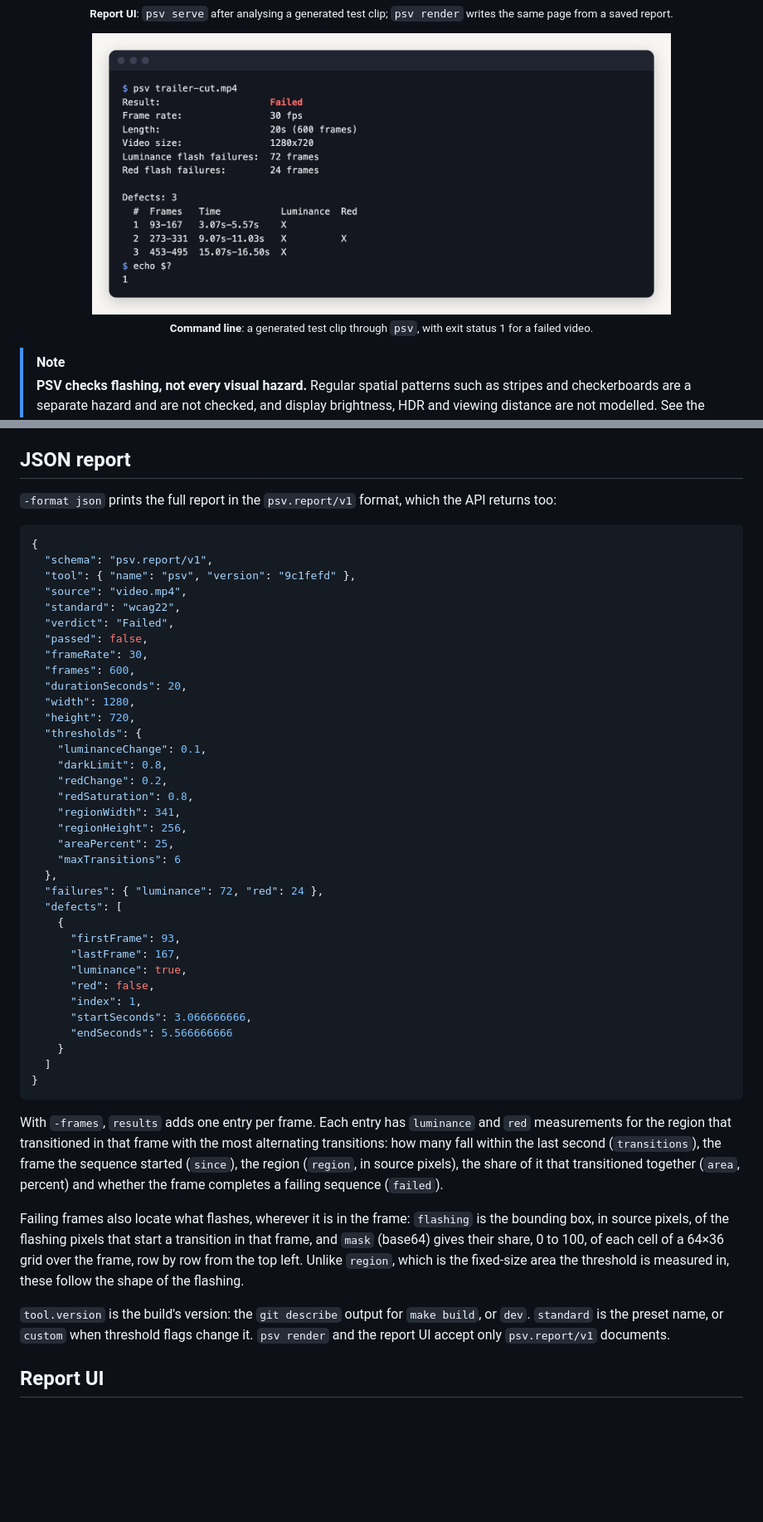
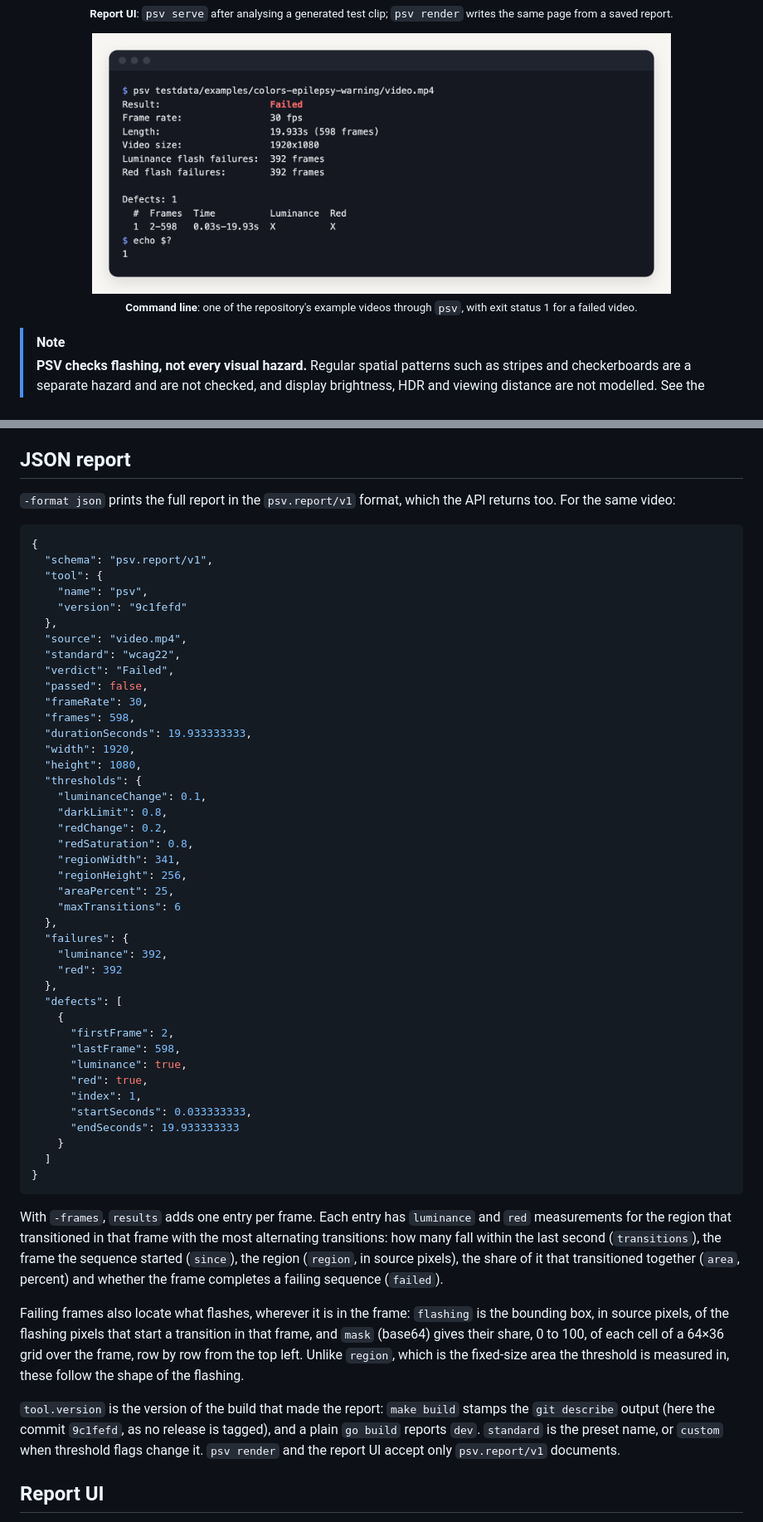
Before and after one commit to brian-nunez/psv, a Markdown page: README.md, 2 parts joined by grey strips. Shown at 83% size. Rendered like a GitHub page; pictures changed too: docs/images/cli.png; blank space fills up the shorter version.

````diff
--- a/README.md
+++ b/README.md
@@ -41,8 +41,8 @@
 </p>
 
 <p align="center">
-  <img src="docs/images/cli.png" alt="Terminal running psv on the same test clip: result Failed, 600 frames at 30 fps, three defects with their frames, times and flash types, and exit status 1" width="80%">
-  <br><sub><b>Command line</b>: a generated test clip through <code>psv</code>, with exit status 1 for a failed video.</sub>
+  <img src="docs/images/cli.png" alt="Terminal running psv on testdata/examples/colors-epilepsy-warning/video.mp4: result Failed, 598 frames at 30 fps, 1920x1080, 392 luminance and 392 red failing frames, one defect over frames 2-598, and exit status 1" width="80%">
+  <br><sub><b>Command line</b>: one of the repository's example videos through <code>psv</code>, with exit status 1 for a failed video.</sub>
 </p>
 
 > [!NOTE]
@@ -140,21 +138,24 @@ Threshold flags override single values of the chosen preset.
 
 ## JSON report
 
-`-format json` prints the full report in the `psv.report/v1` format, which the API returns too:
+`-format json` prints the full report in the `psv.report/v1` format, which the API returns too. For the same video:
 
 ```json
 {
   "schema": "psv.report/v1",
-  "tool": { "name": "psv", "version": "9c1fefd" },
+  "tool": {
+    "name": "psv",
+    "version": "9c1fefd"
+  },
   "source": "video.mp4",
   "standard": "wcag22",
   "verdict": "Failed",
   "passed": false,
   "frameRate": 30,
-  "frames": 600,
-  "durationSeconds": 20,
-  "width": 1280,
-  "height": 720,
+  "frames": 598,
+  "durationSeconds": 19.933333333,
+  "width": 1920,
+  "height": 1080,
   "thresholds": {
     "luminanceChange": 0.1,
     "darkLimit": 0.8,
@@ -165,16 +166,19 @@ Threshold flags override single values of the chosen preset.
     "areaPercent": 25,
     "maxTransitions": 6
   },
-  "failures": { "luminance": 72, "red": 24 },
+  "failures": {
+    "luminance": 392,
+    "red": 392
+  },
   "defects": [
     {
-      "firstFrame": 93,
-      "lastFrame": 167,
+      "firstFrame": 2,
+      "lastFrame": 598,
       "luminance": true,
-      "red": false,
+      "red": true,
       "index": 1,
-      "startSeconds": 3.066666666,
-      "endSeconds": 5.566666666
+      "startSeconds": 0.033333333,
+      "endSeconds": 19.933333333
     }
   ]
 }
@@ -184,7 +188,7 @@ With `-frames`, `results` adds one entry per frame. Each entry has `luminance` a
 
 Failing frames also locate what flashes, wherever it is in the frame: `flashing` is the bounding box, in source pixels, of the flashing pixels that start a transition in that frame, and `mask` (base64) gives their share, 0 to 100, of each cell of a 64×36 grid over the frame, row by row from the top left. Unlike `region`, which is the fixed-size area the threshold is measured in, these follow the shape of the flashing.
 
-`tool.version` is the build's version: the `git describe` output for `make build`, or `dev`. `standard` is the preset name, or `custom` when threshold flags change it. `psv render` and the report UI accept only `psv.report/v1` documents.
+`tool.version` is the version of the build that made the report: `make build` stamps the `git describe` output (here the commit `9c1fefd`, as no release is tagged), and a plain `go build` reports `dev`. `standard` is the preset name, or `custom` when threshold flags change it. `psv render` and the report UI accept only `psv.report/v1` documents.
 
 ## Report UI
 
````
Also changed, not shown: other parts of README.md (+17 -16 lines).
